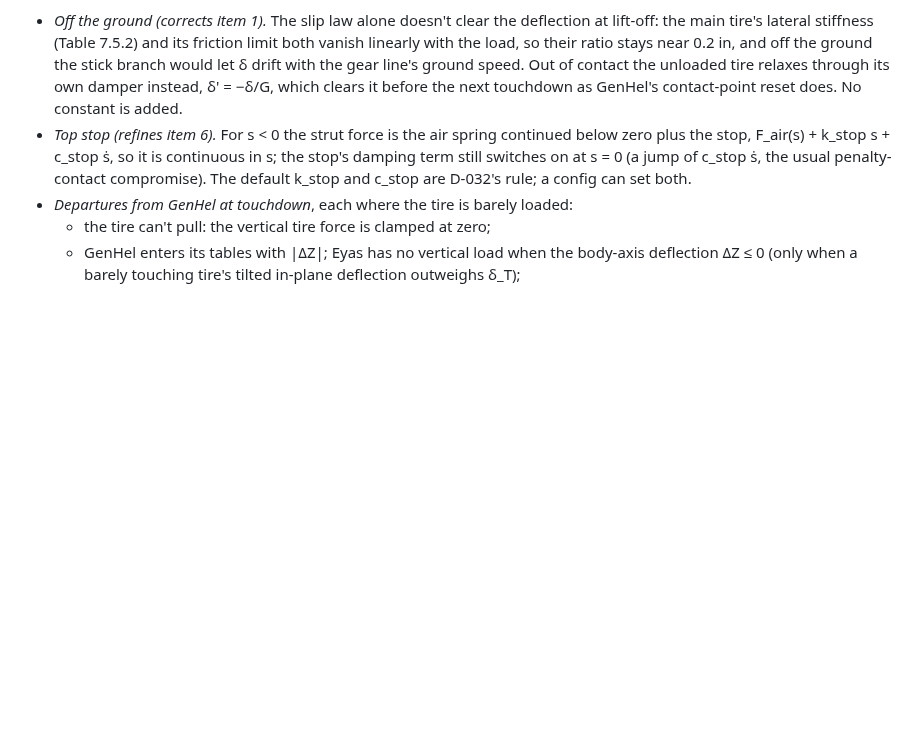
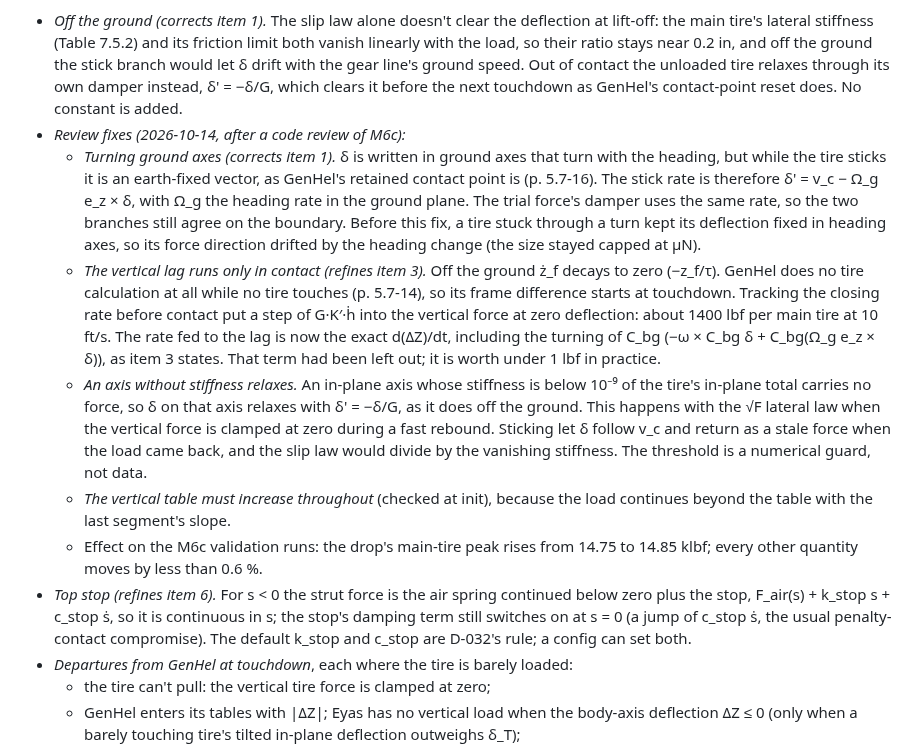
Before and after one commit to jgaston93/eyas, a Markdown page: docs/DECISIONS.md, the part around the change. Drawn GitHub-style; blank space fills up the shorter version.

```diff
--- a/docs/DECISIONS.md
+++ b/docs/DECISIONS.md
@@ -541,6 +541,12 @@ Johnson (2013) has nothing specific. No source gives the fade width; c = 20° is
 
 **Implementation notes (2026-10-14, M6c; VALIDATION.md):**
 - *Off the ground (corrects item 1).* The slip law alone doesn't clear the deflection at lift-off: the main tire's lateral stiffness (Table 7.5.2) and its friction limit both vanish linearly with the load, so their ratio stays near 0.2 in, and off the ground the stick branch would let δ drift with the gear line's ground speed. Out of contact the unloaded tire relaxes through its own damper instead, δ' = −δ/G, which clears it before the next touchdown as GenHel's contact-point reset does. No constant is added.
+- *Review fixes (2026-10-14, after a code review of M6c):*
+  - *Turning ground axes (corrects item 1).* δ is written in ground axes that turn with the heading, but while the tire sticks it is an earth-fixed vector, as GenHel's retained contact point is (p. 5.7-16). The stick rate is therefore δ' = v_c − Ω_g e_z × δ, with Ω_g the heading rate in the ground plane. The trial force's damper uses the same rate, so the two branches still agree on the boundary. Before this fix, a tire stuck through a turn kept its deflection fixed in heading axes, so its force direction drifted by the heading change (the size stayed capped at μN).
+  - *The vertical lag runs only in contact (refines item 3).* Off the ground ż_f decays to zero (−z_f/τ). GenHel does no tire calculation at all while no tire touches (p. 5.7-14), so its frame difference starts at touchdown. Tracking the closing rate before contact put a step of G·K′·ḣ into the vertical force at zero deflection: about 1400 lbf per main tire at 10 ft/s. The rate fed to the lag is now the exact d(ΔZ)/dt, including the turning of C_bg (−ω × C_bg δ + C_bg(Ω_g e_z × δ)), as item 3 states. That term had been left out; it is worth under 1 lbf in practice.
+  - *An axis without stiffness relaxes.* An in-plane axis whose stiffness is below 10⁻⁹ of the tire's in-plane total carries no force, so δ on that axis relaxes with δ' = −δ/G, as it does off the ground. This happens with the √F lateral law when the vertical force is clamped at zero during a fast rebound. Sticking let δ follow v_c and return as a stale force when the load came back, and the slip law would divide by the vanishing stiffness. The threshold is a numerical guard, not data.
+  - *The vertical table must increase throughout* (checked at init), because the load continues beyond the table with the last segment's slope.
+  - Effect on the M6c validation runs: the drop's main-tire peak rises from 14.75 to 14.85 klbf; every other quantity moves by less than 0.6 %.
 - *Top stop (refines item 6).* For s < 0 the strut force is the air spring continued below zero plus the stop, F_air(s) + k_stop s + c_stop ṡ, so it is continuous in s; the stop's damping term still switches on at s = 0 (a jump of c_stop ṡ, the usual penalty-contact compromise). The default k_stop and c_stop are D-032's rule; a config can set both.
 - *Departures from GenHel at touchdown*, each where the tire is barely loaded:
   - the tire can't pull: the vertical tire force is clamped at zero;
```
Also changed, not shown: docs/VALIDATION.md (+6 -5 lines), docs/validation/m6/m6c_drop.png, docs/validation/m6/m6c_roll.png, docs/validation/m6/m6c_slope.png, docs/validation/m6/m6c_vs_sweep.png, 6 other files.
